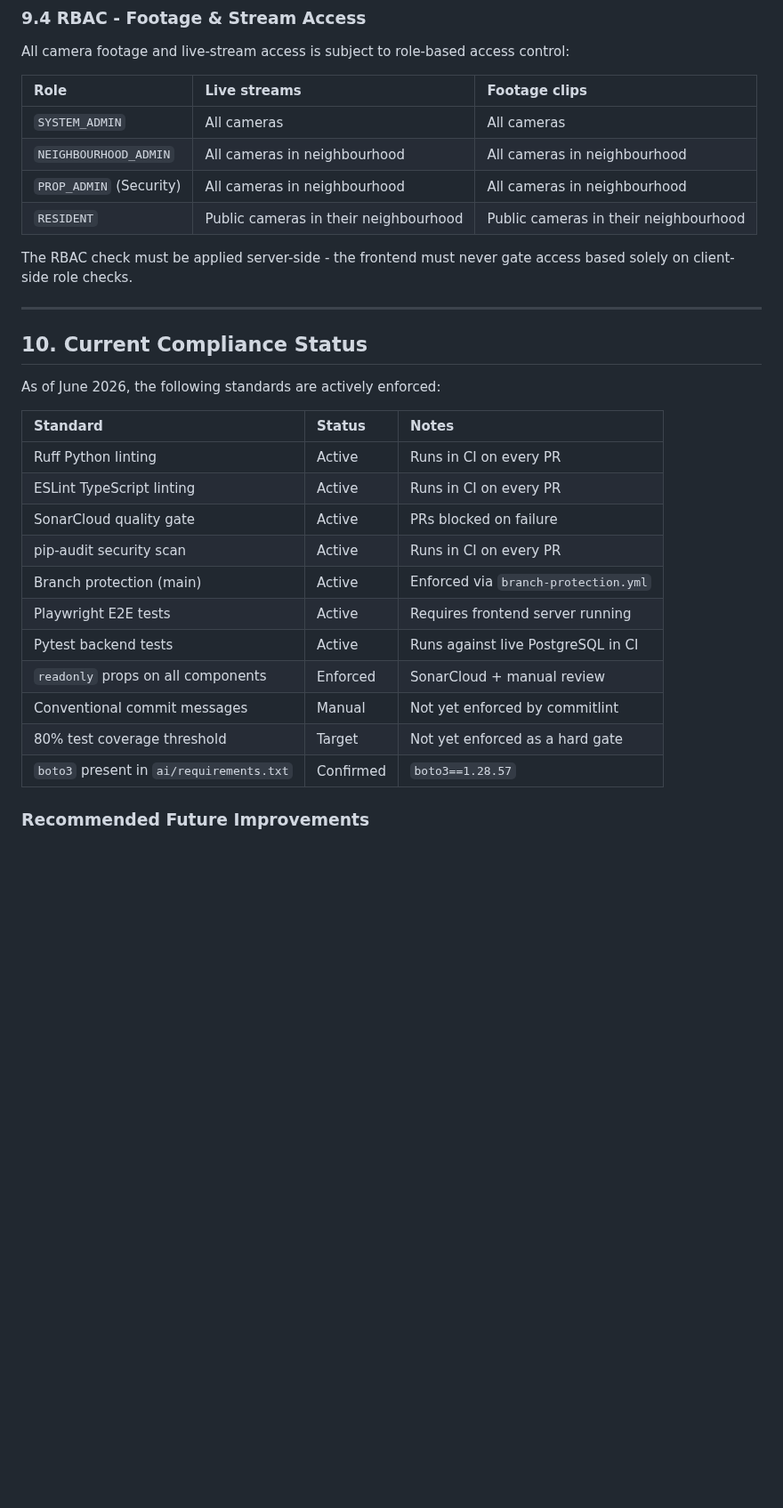
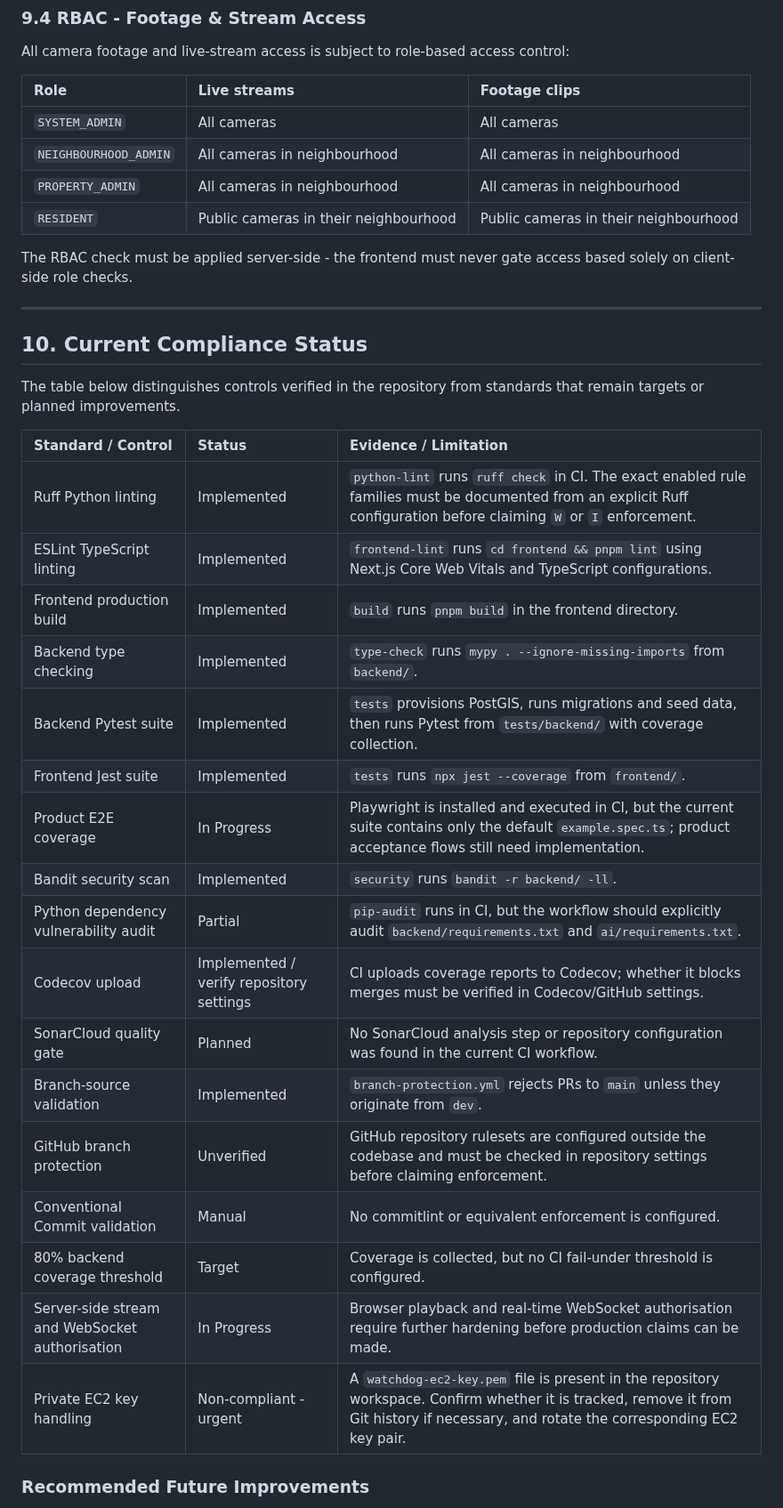
Before and after one commit to COS301-SE-2026/Neighbourhood-WatchDog, a Markdown page: docs/code_quality.md, the part around one of its changes. Shown at 89% size. Drawn GitHub-style; blank space fills up the shorter version.

Commit message:
updated code quality doc and created user manual

```diff
--- a/docs/code_quality.md
+++ b/docs/code_quality.md
@@ -435,7 +454,7 @@ All camera footage and live-stream access is subject to role-based access contro
 |:---|:---|:---|
 | `SYSTEM_ADMIN` | All cameras | All cameras |
 | `NEIGHBOURHOOD_ADMIN` | All cameras in neighbourhood | All cameras in neighbourhood |
-| `PROP_ADMIN` (Security) | All cameras in neighbourhood | All cameras in neighbourhood |
+| `PROPERTY_ADMIN` | All cameras in neighbourhood | All cameras in neighbourhood |
 | `RESIDENT` | Public cameras in their neighbourhood | Public cameras in their neighbourhood |
 
 The RBAC check must be applied server-side - the frontend must never gate access based solely on client-side role checks.
@@ -444,21 +463,29 @@ The RBAC check must be applied server-side - the frontend must never gate access
 
 ## 10. Current Compliance Status
 
-As of June 2026, the following standards are actively enforced:
 
-| Standard | Status | Notes |
+The table below distinguishes controls verified in the repository from standards
+that remain targets or planned improvements.
+
+| Standard / Control | Status | Evidence / Limitation |
 |:---|:---|:---|
-| Ruff Python linting | Active | Runs in CI on every PR |
-| ESLint TypeScript linting | Active | Runs in CI on every PR |
-| SonarCloud quality gate | Active | PRs blocked on failure |
-| pip-audit security scan | Active | Runs in CI on every PR |
-| Branch protection (main) | Active | Enforced via `branch-protection.yml` |
-| Playwright E2E tests | Active | Requires frontend server running |
-| Pytest backend tests | Active | Runs against live PostgreSQL in CI |
-| `readonly` props on all components | Enforced | SonarCloud + manual review |
-| Conventional commit messages | Manual | Not yet enforced by commitlint |
-| 80% test coverage threshold | Target | Not yet enforced as a hard gate |
-| `boto3` present in `ai/requirements.txt` | Confirmed | `boto3==1.28.57` |
+| Ruff Python linting | Implemented | `python-lint` runs `ruff check` in CI. The exact enabled rule families must be documented from an explicit Ruff configuration before claiming `W` or `I` enforcement. |
+| ESLint TypeScript linting | Implemented | `frontend-lint` runs `cd frontend && pnpm lint` using Next.js Core Web Vitals and TypeScript configurations. |
+| Frontend production build | Implemented | `build` runs `pnpm build` in the frontend directory. |
+| Backend type checking | Implemented | `type-check` runs `mypy . --ignore-missing-imports` from `backend/`. |
+| Backend Pytest suite | Implemented | `tests` provisions PostGIS, runs migrations and seed data, then runs Pytest from `tests/backend/` with coverage collection. |
+| Frontend Jest suite | Implemented | `tests` runs `npx jest --coverage` from `frontend/`. |
+| Product E2E coverage | In Progress | Playwright is installed and executed in CI, but the current suite contains only the default `example.spec.ts`; product acceptance flows still need implementation. |
+| Bandit security scan | Implemented | `security` runs `bandit -r backend/ -ll`. |
+| Python dependency vulnerability audit | Partial | `pip-audit` runs in CI, but the workflow should explicitly audit `backend/requirements.txt` and `ai/requirements.txt`. |
+| Codecov upload | Implemented / verify repository settings | CI uploads coverage reports to Codecov; whether it blocks merges must be verified in Codecov/GitHub settings. |
+| SonarCloud quality gate | Planned | No SonarCloud analysis step or repository configuration was found in the current CI workflow. |
+| Branch-source validation | Implemented | `branch-protection.yml` rejects PRs to `main` unless they originate from `dev`. |
+| GitHub branch protection | Unverified | GitHub repository rulesets are configured outside the codebase and must be checked in repository settings before claiming enforcement. |
+| Conventional Commit validation | Manual | No commitlint or equivalent enforcement is configured. |
+| 80% backend coverage threshold | Target | Coverage is collected, but no CI fail-under threshold is configured. |
+| Server-side stream and WebSocket authorisation | In Progress | Browser playback and real-time WebSocket authorisation require further hardening before production claims can be made. |
+| Private EC2 key handling | Non-compliant - urgent | A `watchdog-ec2-key.pem` file is present in the repository workspace. Confirm whether it is tracked, remove it from Git history if necessary, and rotate the corresponding EC2 key pair. |
 
 ### Recommended Future Improvements
 
```
Also changed, not shown: other parts of docs/code_quality.md (+26 -7 lines), docs/user_manual.md (added, +135 -0 lines).
